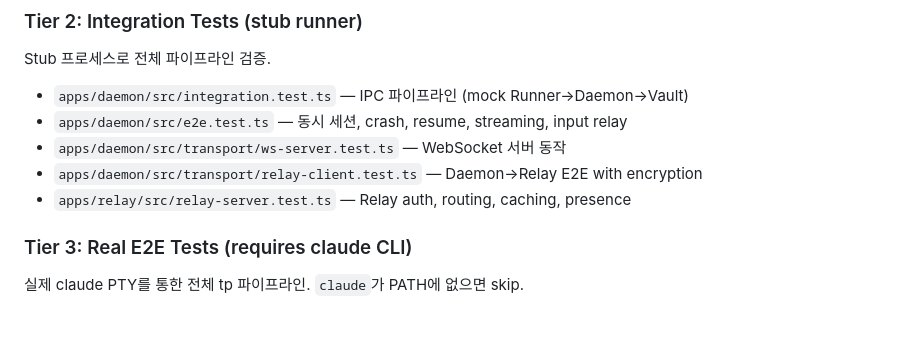
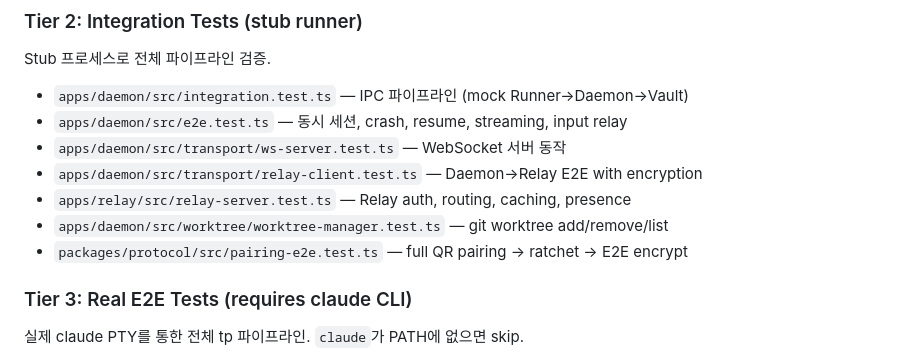
Before and after one commit to DaveDev42/teleprompter, a Markdown page: CLAUDE.md, the part around the change. GitHub-like rendering; blank space fills up the shorter version.

```diff
--- a/CLAUDE.md
+++ b/CLAUDE.md
@@ -76,6 +76,8 @@ Stub 프로세스로 전체 파이프라인 검증.
 - `apps/daemon/src/transport/ws-server.test.ts` — WebSocket 서버 동작
 - `apps/daemon/src/transport/relay-client.test.ts` — Daemon→Relay E2E with encryption
 - `apps/relay/src/relay-server.test.ts` — Relay auth, routing, caching, presence
+- `apps/daemon/src/worktree/worktree-manager.test.ts` — git worktree add/remove/list
+- `packages/protocol/src/pairing-e2e.test.ts` — full QR pairing → ratchet → E2E encrypt
 
 ### Tier 3: Real E2E Tests (requires claude CLI)
 실제 claude PTY를 통한 전체 tp 파이프라인. `claude`가 PATH에 없으면 skip.
```
Also changed, not shown: ARCHITECTURE.md (+11 -10 lines).
